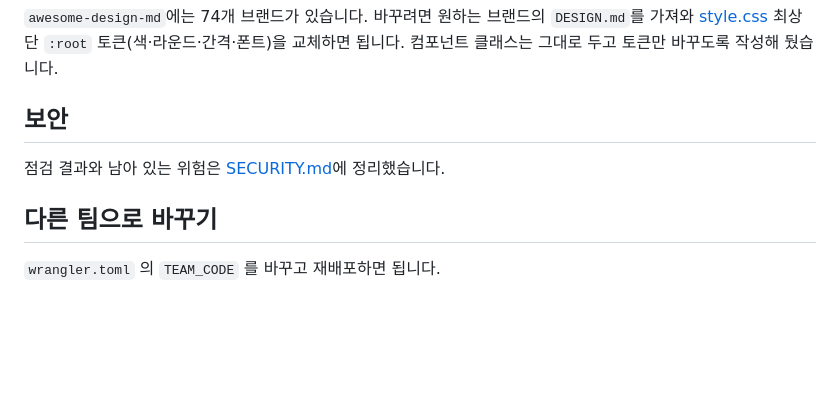
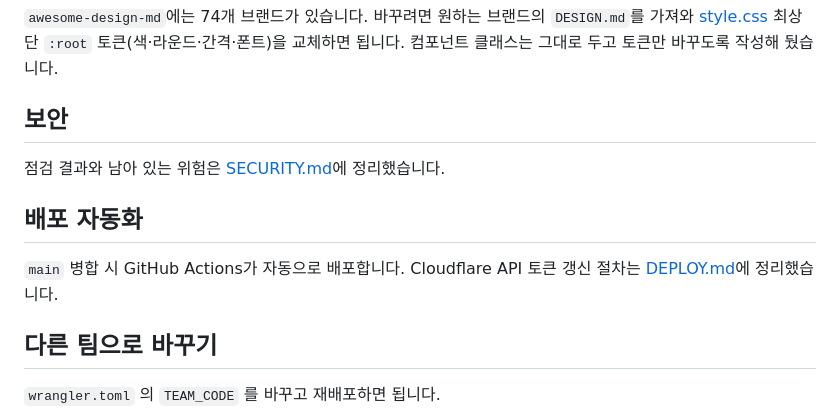
Before and after one commit to mini-05/NC-Baseball-alert, a Markdown page: README.md, the part around the change. Rendered like a GitHub page; blank space fills up the shorter version.

```diff
--- a/README.md
+++ b/README.md
@@ -309,6 +309,11 @@ npm run gentossface -- <tossface 저장소 경로>
 
 점검 결과와 남아 있는 위험은 [SECURITY.md](SECURITY.md)에 정리했습니다.
 
+## 배포 자동화
+
+`main` 병합 시 GitHub Actions가 자동으로 배포합니다. Cloudflare API 토큰
+갱신 절차는 [DEPLOY.md](DEPLOY.md)에 정리했습니다.
+
 ## 다른 팀으로 바꾸기
 
 `wrangler.toml` 의 `TEAM_CODE` 를 바꾸고 재배포하면 됩니다.
```
Also changed, not shown: DEPLOY.md (added, +81 -0 lines).
